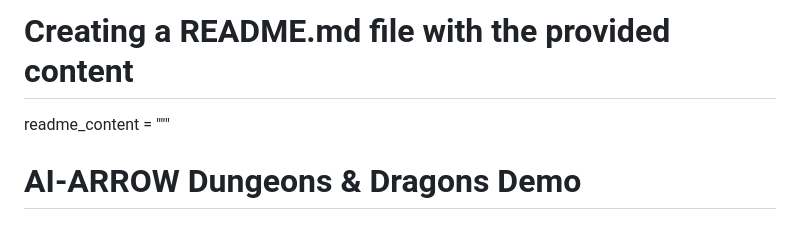
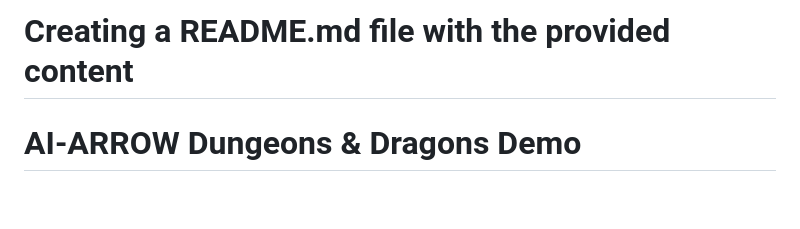
Before and after one commit to normaldaki278/AI-ARROW, a Markdown page: README.md, the part around the change. Rendered like a GitHub page; blank space fills up the shorter version.

```diff
--- a/README.md
+++ b/README.md
@@ -1,6 +1,6 @@
 # Creating a README.md file with the provided content
 
-readme_content = """
+
 # AI-ARROW Dungeons & Dragons Demo
 
 ## Описание
```
